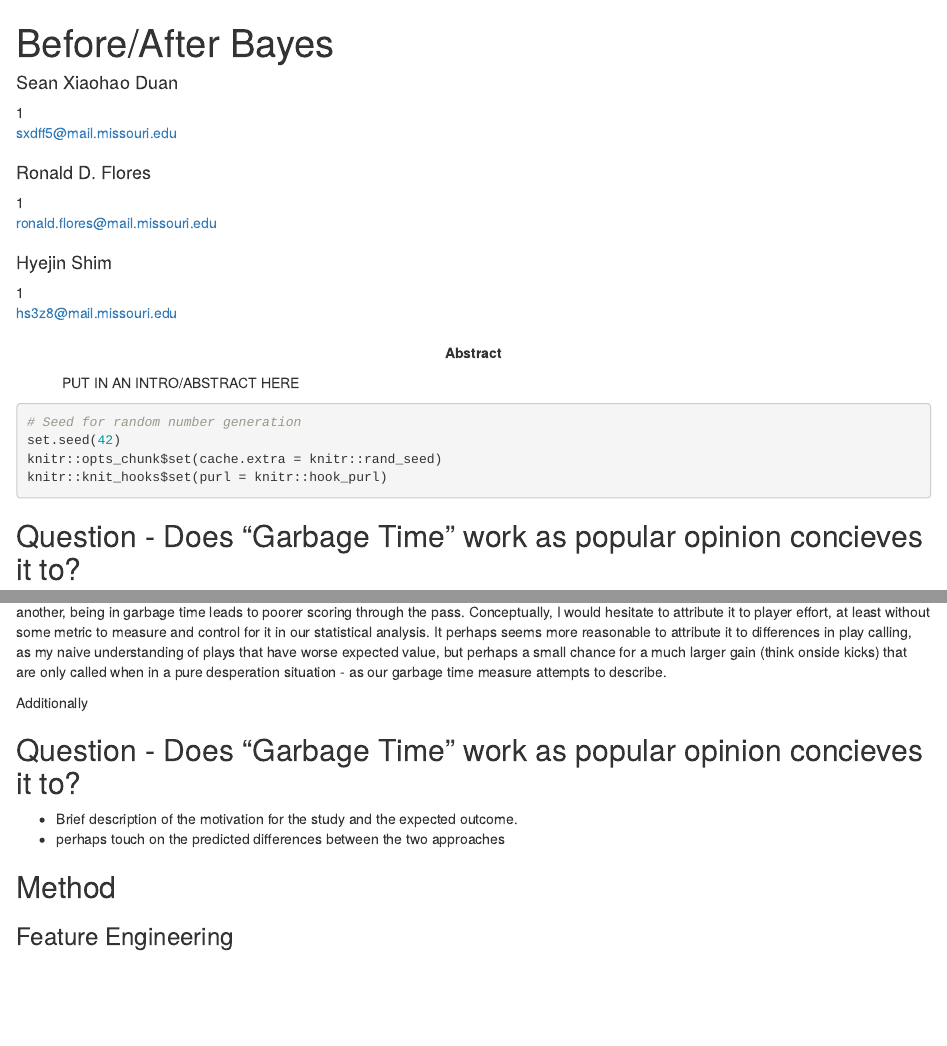
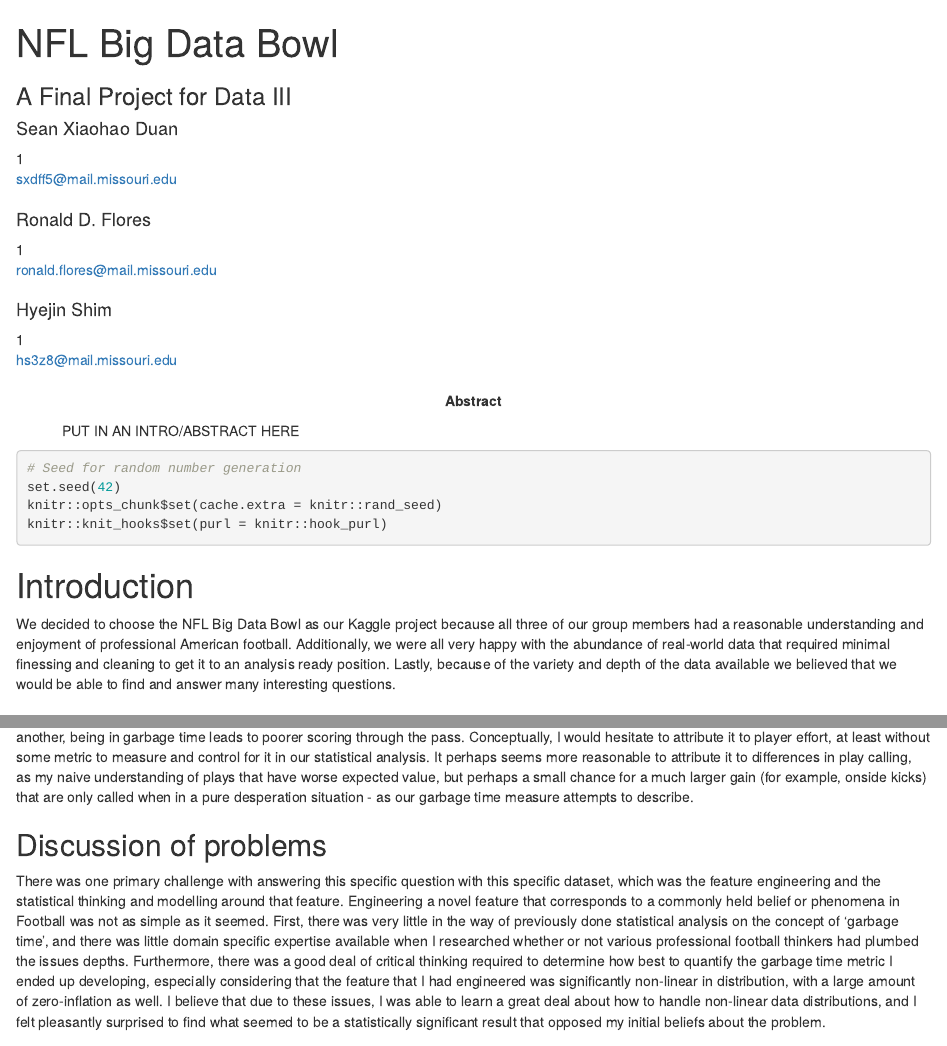
Before and after one commit to seanxduan/Data-III-Project-3, an R Markdown document (primary_writeup.Rmd): the page in a window 1100 px wide, from its top, and a second part further down, joined at a grey line. Rendered offline with R 4.5, knitr and Pandoc, with nearby package versions; some code elsewhere in the file could not run offline.

Commit message:
Added a little conclusion for sean_primary, added a little intro for primary_writeup

````diff
--- a/primary_writeup.Rmd
+++ b/primary_writeup.Rmd
@@ -1,5 +1,6 @@
 ---
-title             : "Before/After Bayes"
+title             : "NFL Big Data Bowl"
+subtitle          : "A Final Project for Data III"
 author:
   - name          : "Sean Xiaohao Duan"
     affiliation   : "1"
@@ -63,7 +64,9 @@
 library("sjPlot")
 ```
 
+# Introduction
 
+We decided to choose the NFL Big Data Bowl as our Kaggle project because all three of our group members had a reasonable understanding and enjoyment of professional American football. Additionally, we were all very happy with the abundance of real-world data that required minimal finessing and cleaning to get it to an analysis ready position. Lastly, because of the variety and depth of the data available we believed that we would be able to find and answer many interesting questions.
 
 ```{r child = "david_primary.Rmd"}
 ```
--- a/sean_primary.Rmd
+++ b/sean_primary.Rmd
@@ -171,6 +171,8 @@
       )
 ```
 
-Looking at our graphical output, we can reach some fairly obvious conclusions. First and foremost, I am relatively confident that for some reason or another, being in garbage time leads to poorer scoring through the pass. Conceptually, I would hesitate to attribute it to player effort, at least without some metric to measure and control for it in our statistical analysis. It perhaps seems more reasonable to attribute it to differences in play calling, as my naive understanding of plays that have worse expected value, but perhaps a small chance for a much larger gain (think onside kicks) that are only called when in a pure desperation situation - as our garbage time measure attempts to describe.
+Looking at our graphical output, we can reach some fairly obvious conclusions. First and foremost, I am relatively confident that for some reason or another, being in garbage time leads to poorer scoring through the pass. Conceptually, I would hesitate to attribute it to player effort, at least without some metric to measure and control for it in our statistical analysis. It perhaps seems more reasonable to attribute it to differences in play calling, as my naive understanding of plays that have worse expected value, but perhaps a small chance for a much larger gain (for example, onside kicks) that are only called when in a pure desperation situation - as our garbage time measure attempts to describe.
 
-Additionally
+## Discussion of problems
+
+There was one primary challenge with answering this specific question with this specific dataset, which was the feature engineering and the statistical thinking and modelling around that feature. Engineering a novel feature that corresponds to a commonly held belief or phenomena in Football was not as simple as it seemed. First, there was very little in the way of previously done statistical analysis on the concept of 'garbage time', and there was little domain specific expertise available when I researched whether or not various professional football thinkers had plumbed the issues depths. Furthermore, there was a good deal of critical thinking required to determine how best to quantify the garbage time metric I ended up developing, especially considering that the feature that I had engineered was significantly non-linear in distribution, with a large amount of zero-inflation as well. I believe that due to these issues, I was able to learn a great deal about how to handle non-linear data distributions, and I felt pleasantly surprised to find what seemed to be a statistically significant result that opposed my initial beliefs about the problem.
````
